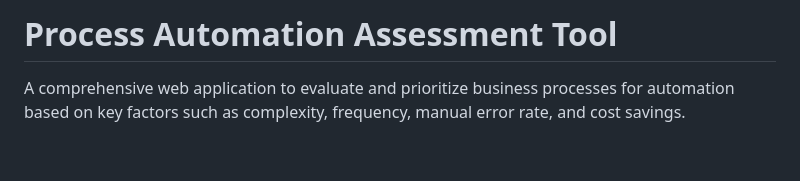
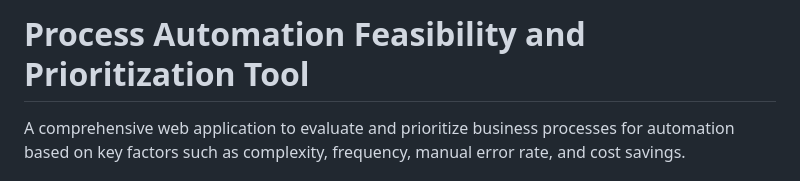
Before and after one commit to MuneebAhmedQureshi/oaksystems-demo, a Markdown page: README.md, the part around the change. GitHub-like rendering; blank space fills up the shorter version.

```diff
--- a/README.md
+++ b/README.md
@@ -1,4 +1,4 @@
-# Process Automation Assessment Tool
+# Process Automation Feasibility and Prioritization Tool
 
 A comprehensive web application to evaluate and prioritize business processes for automation based on key factors such as complexity, frequency, manual error rate, and cost savings.
 
```
